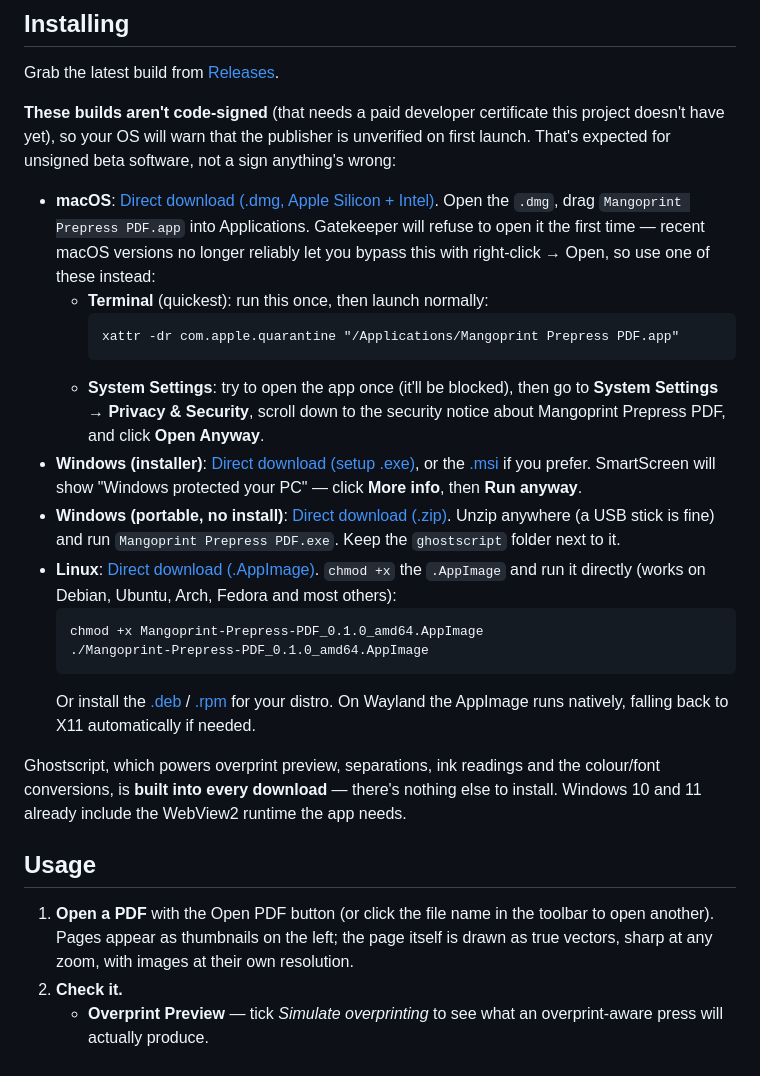
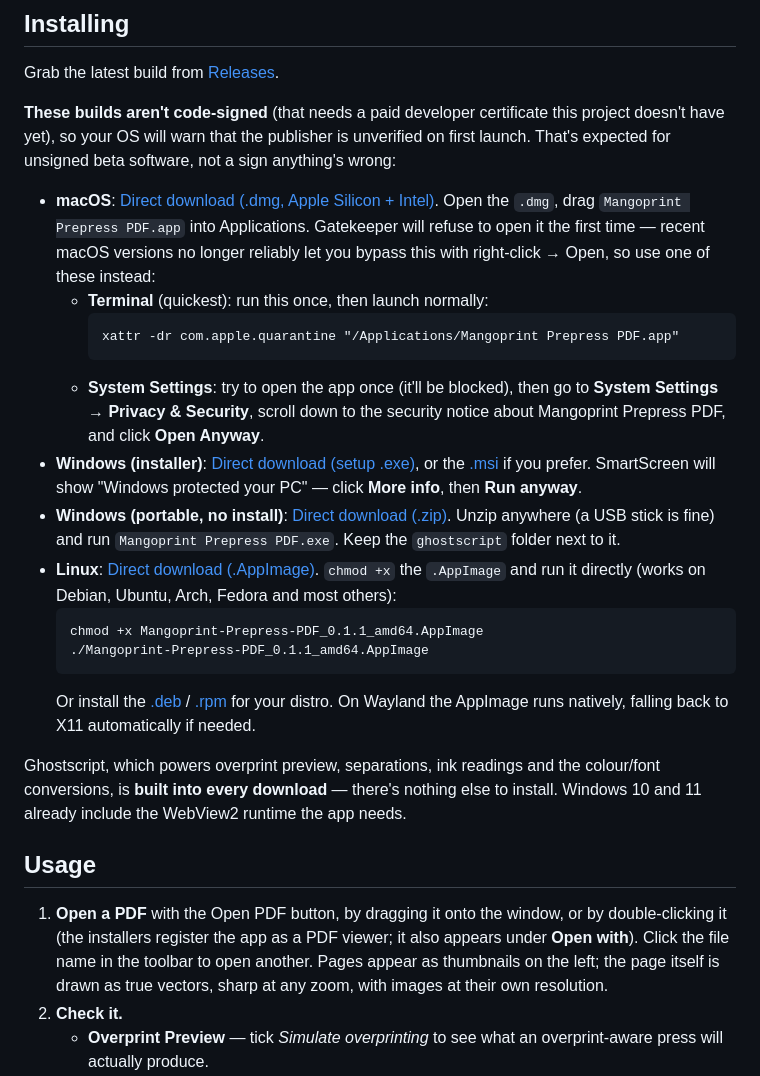
Before and after one commit to crispin81/Mangoprint-Prepress-PDF, a Markdown page: README.md, the part around one of its changes. Drawn GitHub-style.

Commit message:
README: v0.1.1 downloads; opening by double-click and drag and drop
Co-Authored-By: Claude Opus 5.5 (1M context) <noreply@anthropic.com>

````diff
--- a/README.md
+++ b/README.md
@@ -44,6 +44,6 @@ software, not a sign anything's wrong:
   `chmod +x` the `.AppImage` and run it directly (works on Debian, Ubuntu,
   Arch, Fedora and most others):
   ```
-  chmod +x Mangoprint-Prepress-PDF_0.1.0_amd64.AppImage
-  ./Mangoprint-Prepress-PDF_0.1.0_amd64.AppImage
+  chmod +x Mangoprint-Prepress-PDF_0.1.1_amd64.AppImage
+  ./Mangoprint-Prepress-PDF_0.1.1_amd64.AppImage
   ```
@@ -58,8 +58,10 @@ Windows 10 and 11 already include the WebView2 runtime the app needs.
 
 ## Usage
 
-1. **Open a PDF** with the Open PDF button (or click the file name in the
-   toolbar to open another). Pages appear as thumbnails on the left; the page
+1. **Open a PDF** with the Open PDF button, by dragging it onto the
+   window, or by double-clicking it (the installers register the app as a
+   PDF viewer; it also appears under **Open with**). Click the file name in
+   the toolbar to open another. Pages appear as thumbnails on the left; the page
    itself is drawn as true vectors, sharp at any zoom, with images at their
    own resolution.
 2. **Check it.**
````
Also changed, not shown: other parts of README.md (+7 -7 lines).
